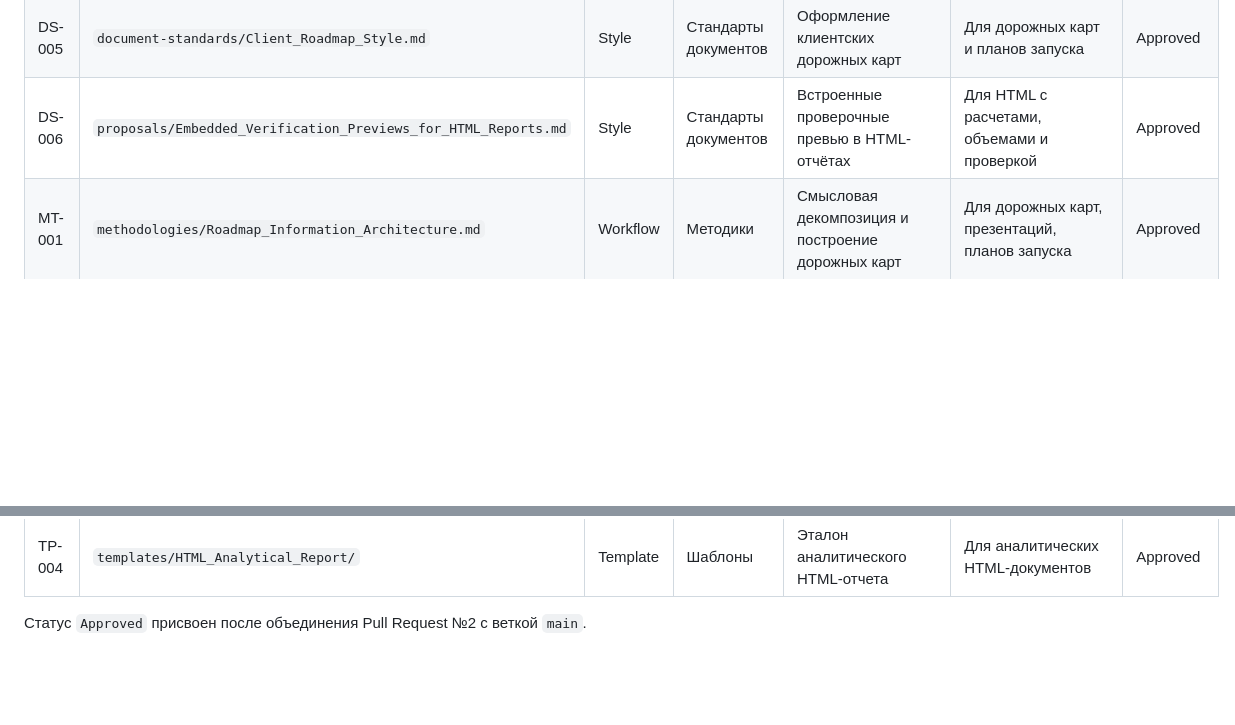
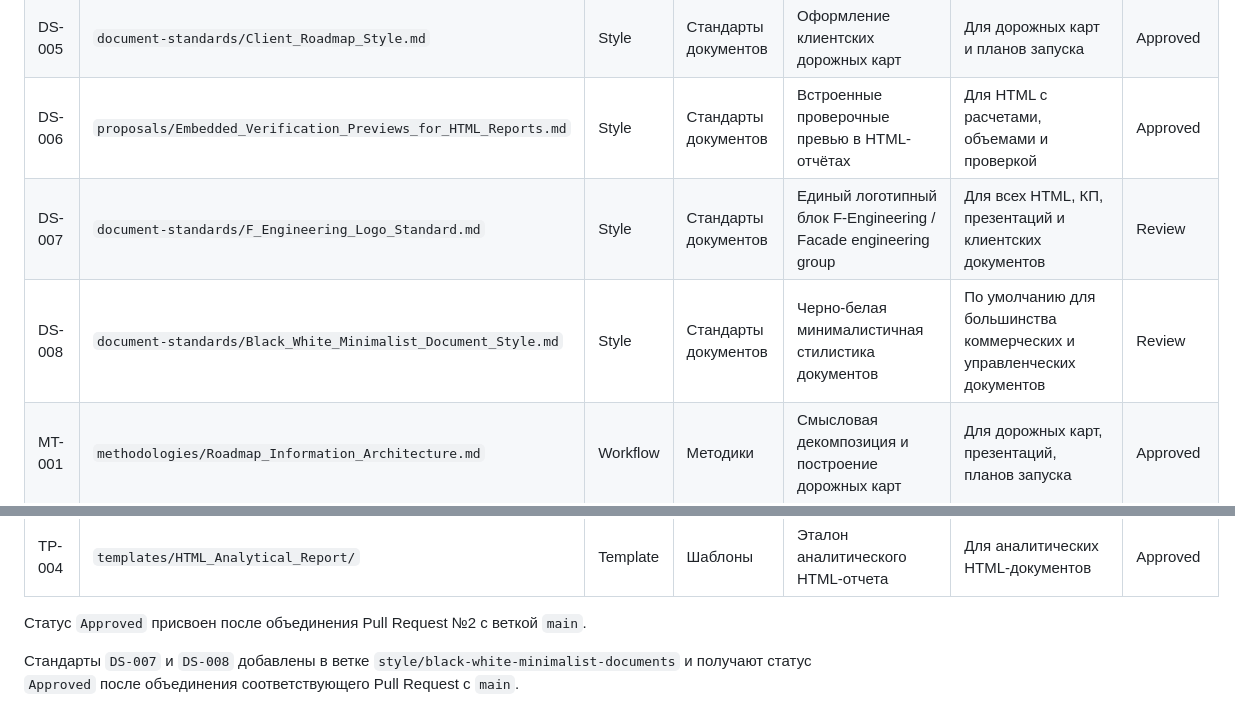
Before and after one commit to f-engineering-spb/f-engineering-knowledge-base, a Markdown page: registry/KNOWLEDGE_REGISTRY.md, 2 parts joined by grey strips. Rendered like a GitHub page; blank space fills up the shorter version.

Commit message:
Register black-white design standards

```diff
--- a/registry/KNOWLEDGE_REGISTRY.md
+++ b/registry/KNOWLEDGE_REGISTRY.md
@@ -20,6 +20,8 @@
 | DS-004 | `document-standards/HTML_Analytical_Report_Style.md` | Style | Стандарты документов | Оформление аналитических HTML-отчетов | Для аналитических HTML, отчетов, спецификаций | Approved |
 | DS-005 | `document-standards/Client_Roadmap_Style.md` | Style | Стандарты документов | Оформление клиентских дорожных карт | Для дорожных карт и планов запуска | Approved |
 | DS-006 | `proposals/Embedded_Verification_Previews_for_HTML_Reports.md` | Style | Стандарты документов | Встроенные проверочные превью в HTML-отчётах | Для HTML с расчетами, объемами и проверкой | Approved |
+| DS-007 | `document-standards/F_Engineering_Logo_Standard.md` | Style | Стандарты документов | Единый логотипный блок F-Engineering / Facade engineering group | Для всех HTML, КП, презентаций и клиентских документов | Review |
+| DS-008 | `document-standards/Black_White_Minimalist_Document_Style.md` | Style | Стандарты документов | Черно-белая минималистичная стилистика документов | По умолчанию для большинства коммерческих и управленческих документов | Review |
 | MT-001 | `methodologies/Roadmap_Information_Architecture.md` | Workflow | Методики | Смысловая декомпозиция и построение дорожных карт | Для дорожных карт, презентаций, планов запуска | Approved |
 | MT-002 | `methodologies/Engineering_Drawing_Audit/` | Workflow | Методики | Аудит чертежей и подсчет объемов | Для DWG/DXF/PDF, чертежей, подсчета объемов | Approved |
 | MT-003 | `proposals/Facade_Full_Scope_Multi_Contour_Audit.md` | Workflow | Методики | Полный многоконтурный аудит фасадных конструкций | Для фасадных конструкций и коммерческих предложений | Approved |
@@ -30,3 +32,5 @@
 | TP-004 | `templates/HTML_Analytical_Report/` | Template | Шаблоны | Эталон аналитического HTML-отчета | Для аналитических HTML-документов | Approved |
 
 Статус `Approved` присвоен после объединения Pull Request №2 с веткой `main`.
+
+Стандарты `DS-007` и `DS-008` добавлены в ветке `style/black-white-minimalist-documents` и получают статус `Approved` после объединения соответствующего Pull Request с `main`.
```
